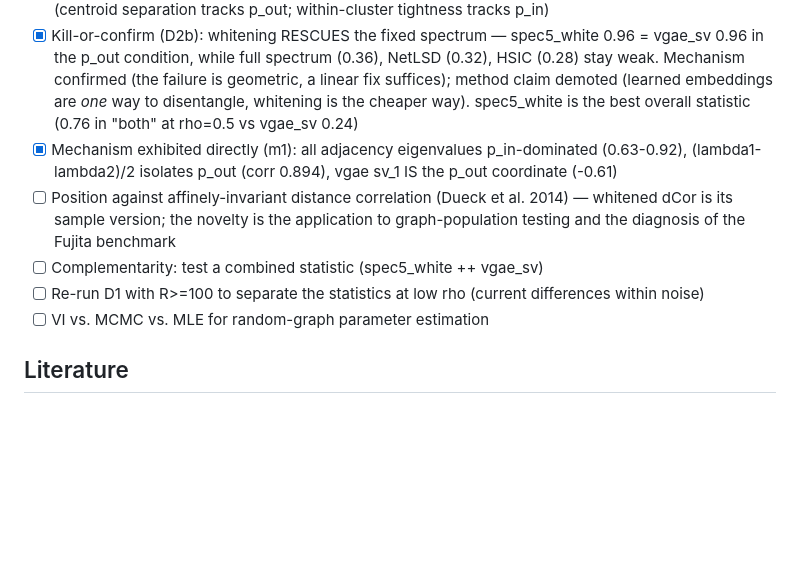
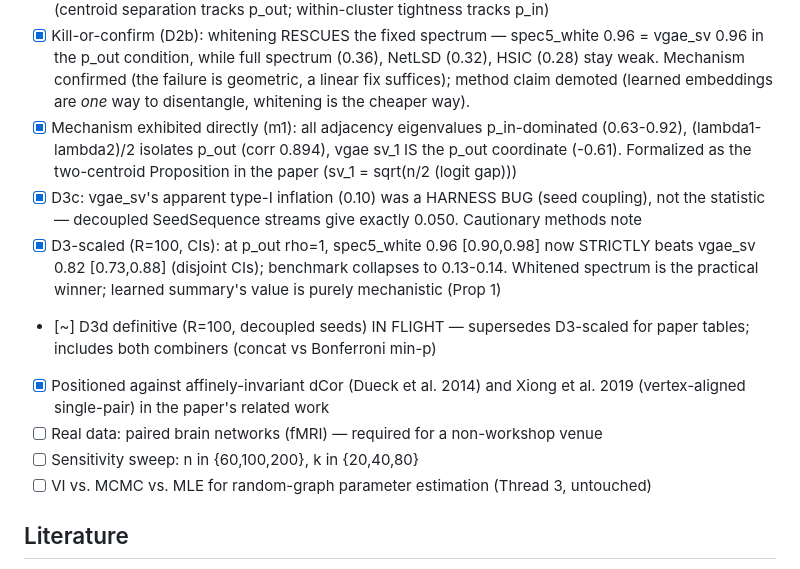
Before and after one commit to mbottoni/graph-vae-subsampling, a Markdown page: README.md, the part around the change. Rendered like a GitHub page; blank space fills up the shorter version.

Commit message:
README: sync roadmap with D3c/D3-scaled findings and in-flight D3d

```diff
--- a/README.md
+++ b/README.md
@@ -75,15 +75,21 @@ Estimate random-graph model parameters with **variational inference**, comparing
       0.96 in the p_out condition, while full spectrum (0.36), NetLSD (0.32), HSIC (0.28) stay
       weak. Mechanism confirmed (the failure is geometric, a linear fix suffices); method claim
       demoted (learned embeddings are *one* way to disentangle, whitening is the cheaper way).
-      spec5_white is the best overall statistic (0.76 in "both" at rho=0.5 vs vgae_sv 0.24)
 - [x] Mechanism exhibited directly (m1): all adjacency eigenvalues p_in-dominated (0.63-0.92),
-      (lambda1-lambda2)/2 isolates p_out (corr 0.894), vgae sv_1 IS the p_out coordinate (-0.61)
-- [ ] Position against affinely-invariant distance correlation (Dueck et al. 2014) — whitened
-      dCor is its sample version; the novelty is the application to graph-population testing
-      and the diagnosis of the Fujita benchmark
-- [ ] Complementarity: test a combined statistic (spec5_white ++ vgae_sv)
-- [ ] Re-run D1 with R>=100 to separate the statistics at low rho (current differences within noise)
-- [ ] VI vs. MCMC vs. MLE for random-graph parameter estimation
+      (lambda1-lambda2)/2 isolates p_out (corr 0.894), vgae sv_1 IS the p_out coordinate (-0.61).
+      Formalized as the two-centroid Proposition in the paper (sv_1 = sqrt(n/2 (logit gap)))
+- [x] D3c: vgae_sv's apparent type-I inflation (0.10) was a HARNESS BUG (seed coupling), not
+      the statistic — decoupled SeedSequence streams give exactly 0.050. Cautionary methods note
+- [x] D3-scaled (R=100, CIs): at p_out rho=1, spec5_white 0.96 [0.90,0.98] now STRICTLY beats
+      vgae_sv 0.82 [0.73,0.88] (disjoint CIs); benchmark collapses to 0.13-0.14. Whitened
+      spectrum is the practical winner; learned summary's value is purely mechanistic (Prop 1)
+- [~] D3d definitive (R=100, decoupled seeds) IN FLIGHT — supersedes D3-scaled for paper tables;
+      includes both combiners (concat vs Bonferroni min-p)
+- [x] Positioned against affinely-invariant dCor (Dueck et al. 2014) and Xiong et al. 2019
+      (vertex-aligned single-pair) in the paper's related work
+- [ ] Real data: paired brain networks (fMRI) — required for a non-workshop venue
+- [ ] Sensitivity sweep: n in {60,100,200}, k in {20,40,80}
+- [ ] VI vs. MCMC vs. MLE for random-graph parameter estimation (Thread 3, untouched)
 
 ## Literature
 
```
